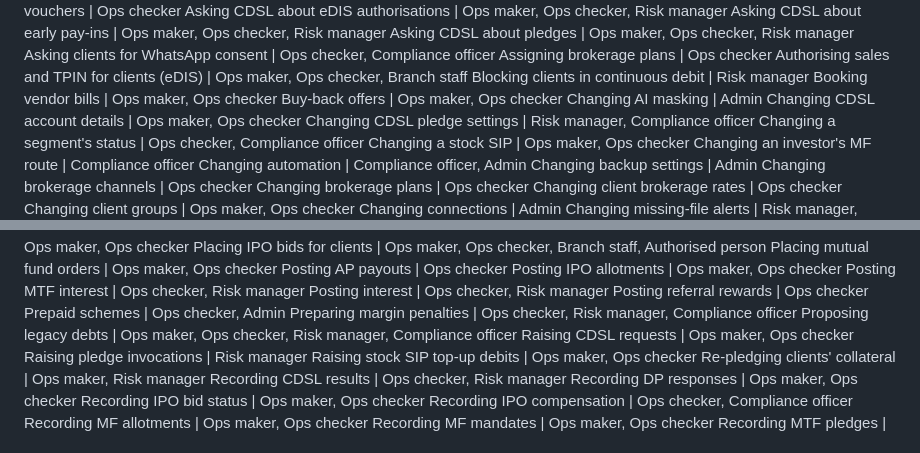
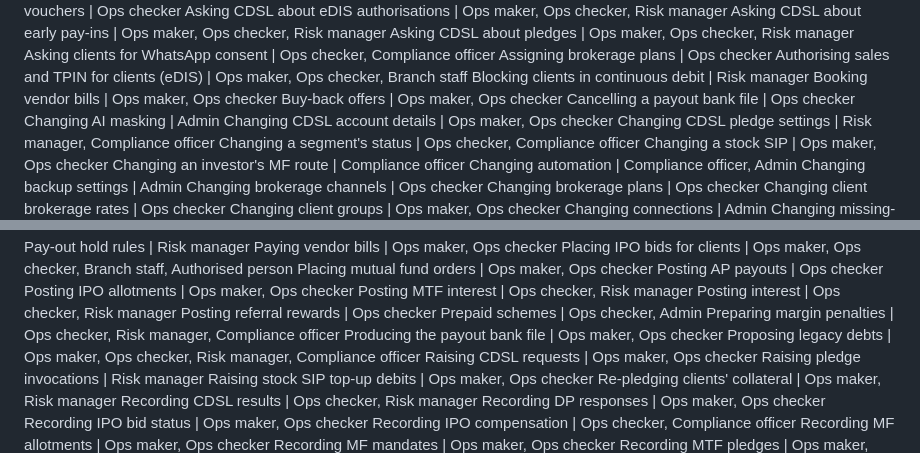
Before and after one commit to millenialbanker/ledgerline, a Markdown page: config/help/permissions.md, 2 parts joined by grey strips. GitHub-like rendering.

```diff
--- a/config/help/permissions.md
+++ b/config/help/permissions.md
@@ -36,6 +36,7 @@ Authorising sales and TPIN for clients (eDIS) | Ops maker, Ops checker, Branch s
 Blocking clients in continuous debit | Risk manager
 Booking vendor bills | Ops maker, Ops checker
 Buy-back offers | Ops maker, Ops checker
+Cancelling a payout bank file | Ops checker
 Changing AI masking | Admin
 Changing CDSL account details | Ops maker, Ops checker
 Changing CDSL pledge settings | Risk manager, Compliance officer
@@ -150,6 +151,7 @@ Posting interest | Ops checker, Risk manager
 Posting referral rewards | Ops checker
 Prepaid schemes | Ops checker, Admin
 Preparing margin penalties | Ops checker, Risk manager, Compliance officer
+Producing the payout bank file | Ops maker, Ops checker
 Proposing legacy debts | Ops maker, Ops checker, Risk manager, Compliance officer
 Raising CDSL requests | Ops maker, Ops checker
 Raising pledge invocations | Risk manager
```
Also changed, not shown: config/help/04-money-risk.md (+43 -4 lines).
